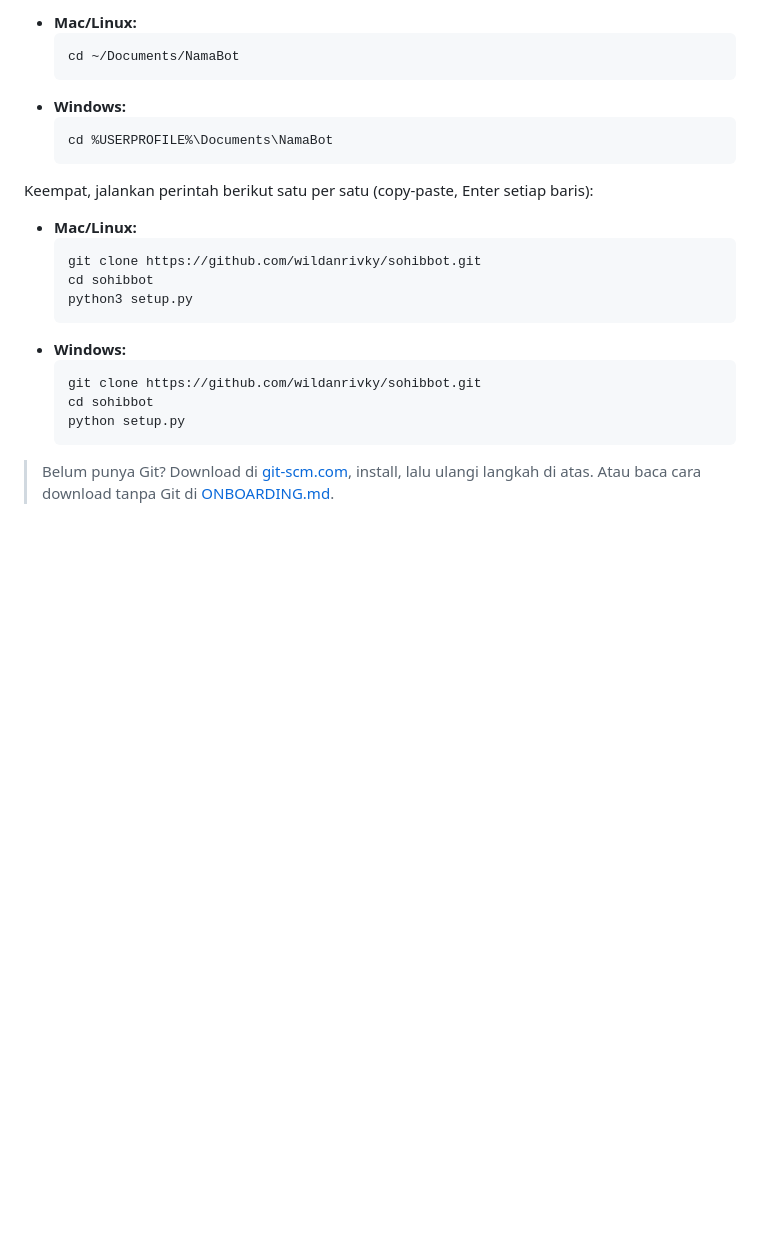
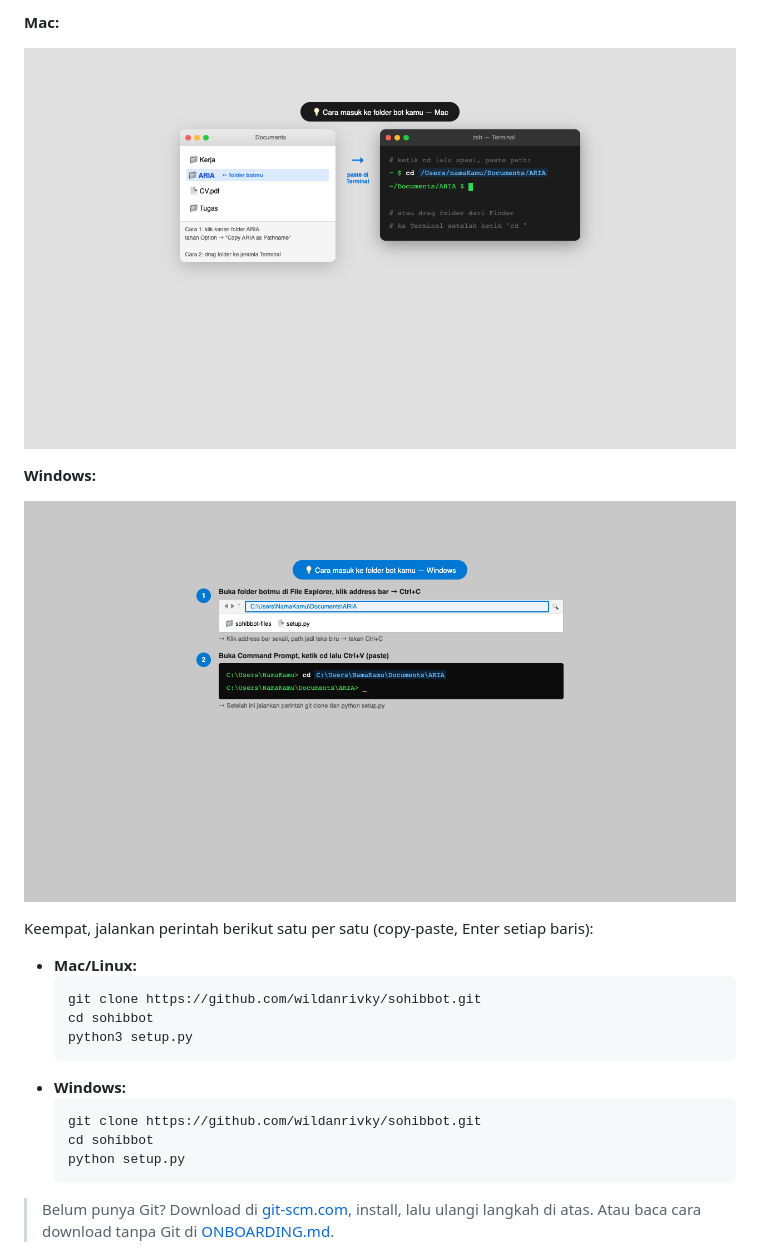
Before and after one commit to wildanrivky/sohibbot, a Markdown page: README.md, the part around one of its changes. GitHub-like rendering; pictures changed too: docs/images/mac-terminal-cd.png (added), docs/images/windows-terminal-cd.png (added); blank space fills up the shorter version.

````diff
--- a/README.md
+++ b/README.md
@@ -35,12 +47,11 @@ Ketiga, masuk ke folder yang baru dibuat tadi. Ganti `NamaBot` dengan nama folde
 
-- **Mac/Linux:**
-  ```bash
-  cd ~/Documents/NamaBot
-  ```
-- **Windows:**
-  ```cmd
-  cd %USERPROFILE%\Documents\NamaBot
-  ```
+**Mac:**
+
+![Mac: cara cd ke folder](docs/images/mac-terminal-cd.png)
+
+**Windows:**
+
+![Windows: cara cd ke folder](docs/images/windows-terminal-cd.png)
 
 Keempat, jalankan perintah berikut satu per satu (copy-paste, Enter setiap baris):
 
````
Also changed, not shown: other parts of README.md (+16 -4 lines), docs/images/mac-new-folder.png (added), docs/images/mac-rename-folder.png (added), docs/images/windows-new-folder.png (added).
